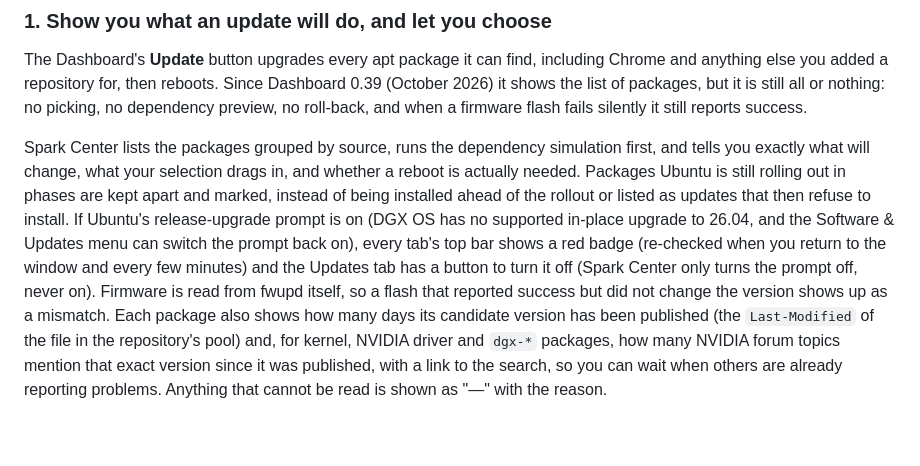
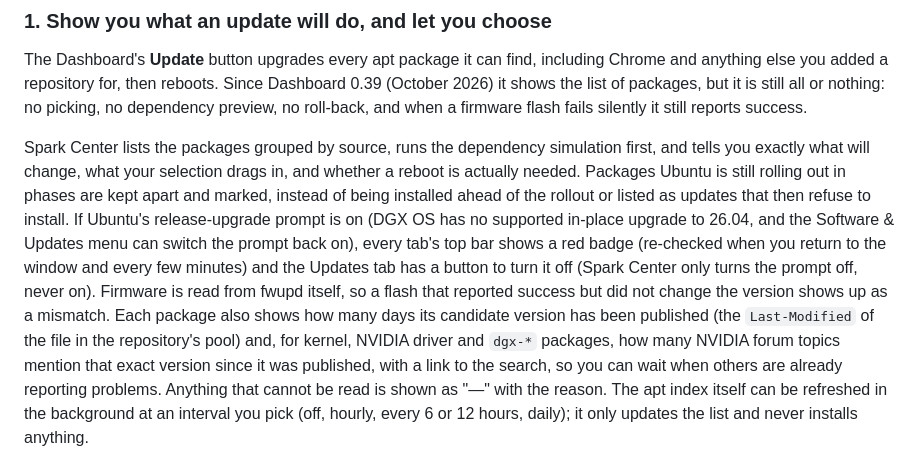
Before and after one commit to tiong6/spark-center, a Markdown page: README.md, the part around the change. Drawn GitHub-style; blank space fills up the shorter version.

Commit message:
Docs: changelog and README entry for the background index refresh
Co-Authored-By: Claude Fable 5.1 <noreply@anthropic.com>

```diff
--- a/README.md
+++ b/README.md
@@ -31,7 +31,7 @@ Requirements: Ubuntu 24.04 / DGX OS 7.x on aarch64; everything it needs ships wi
 
 The Dashboard's **Update** button upgrades every apt package it can find, including Chrome and anything else you added a repository for, then reboots. Since Dashboard 0.39 (October 2026) it shows the list of packages, but it is still all or nothing: no picking, no dependency preview, no roll-back, and when a firmware flash fails silently it still reports success.
 
-Spark Center lists the packages grouped by source, runs the dependency simulation first, and tells you exactly what will change, what your selection drags in, and whether a reboot is actually needed. Packages Ubuntu is still rolling out in phases are kept apart and marked, instead of being installed ahead of the rollout or listed as updates that then refuse to install. If Ubuntu's release-upgrade prompt is on (DGX OS has no supported in-place upgrade to 26.04, and the Software & Updates menu can switch the prompt back on), every tab's top bar shows a red badge (re-checked when you return to the window and every few minutes) and the Updates tab has a button to turn it off (Spark Center only turns the prompt off, never on). Firmware is read from fwupd itself, so a flash that reported success but did not change the version shows up as a mismatch. Each package also shows how many days its candidate version has been published (the `Last-Modified` of the file in the repository's pool) and, for kernel, NVIDIA driver and `dgx-*` packages, how many NVIDIA forum topics mention that exact version since it was published, with a link to the search, so you can wait when others are already reporting problems. Anything that cannot be read is shown as "—" with the reason.
+Spark Center lists the packages grouped by source, runs the dependency simulation first, and tells you exactly what will change, what your selection drags in, and whether a reboot is actually needed. Packages Ubuntu is still rolling out in phases are kept apart and marked, instead of being installed ahead of the rollout or listed as updates that then refuse to install. If Ubuntu's release-upgrade prompt is on (DGX OS has no supported in-place upgrade to 26.04, and the Software & Updates menu can switch the prompt back on), every tab's top bar shows a red badge (re-checked when you return to the window and every few minutes) and the Updates tab has a button to turn it off (Spark Center only turns the prompt off, never on). Firmware is read from fwupd itself, so a flash that reported success but did not change the version shows up as a mismatch. Each package also shows how many days its candidate version has been published (the `Last-Modified` of the file in the repository's pool) and, for kernel, NVIDIA driver and `dgx-*` packages, how many NVIDIA forum topics mention that exact version since it was published, with a link to the search, so you can wait when others are already reporting problems. Anything that cannot be read is shown as "—" with the reason. The apt index itself can be refreshed in the background at an interval you pick (off, hourly, every 6 or 12 hours, daily); it only updates the list and never installs anything.
 
 ![The confirmation dialog: what apt will really change, the download size, and that the system will not reboot by itself](docs/screenshots/updates-confirm-en.png)
 
```
Also changed, not shown: CHANGELOG.md (+10 -0 lines).
